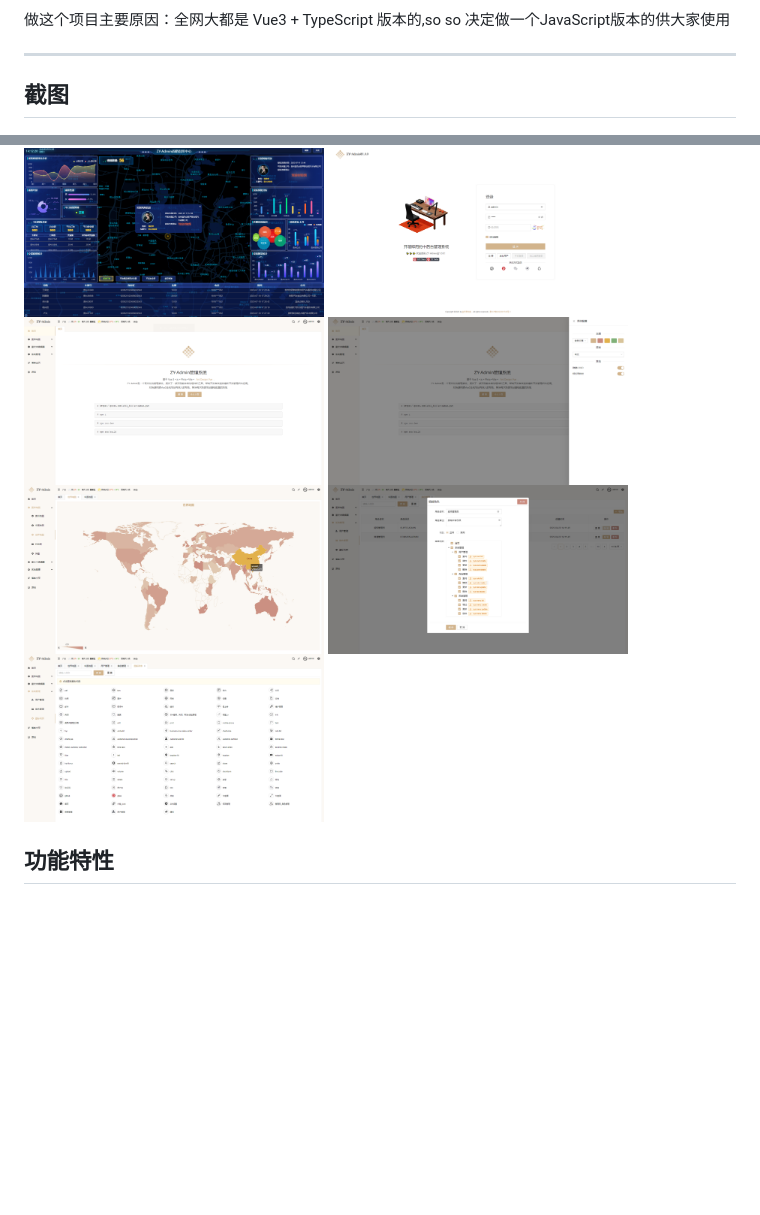
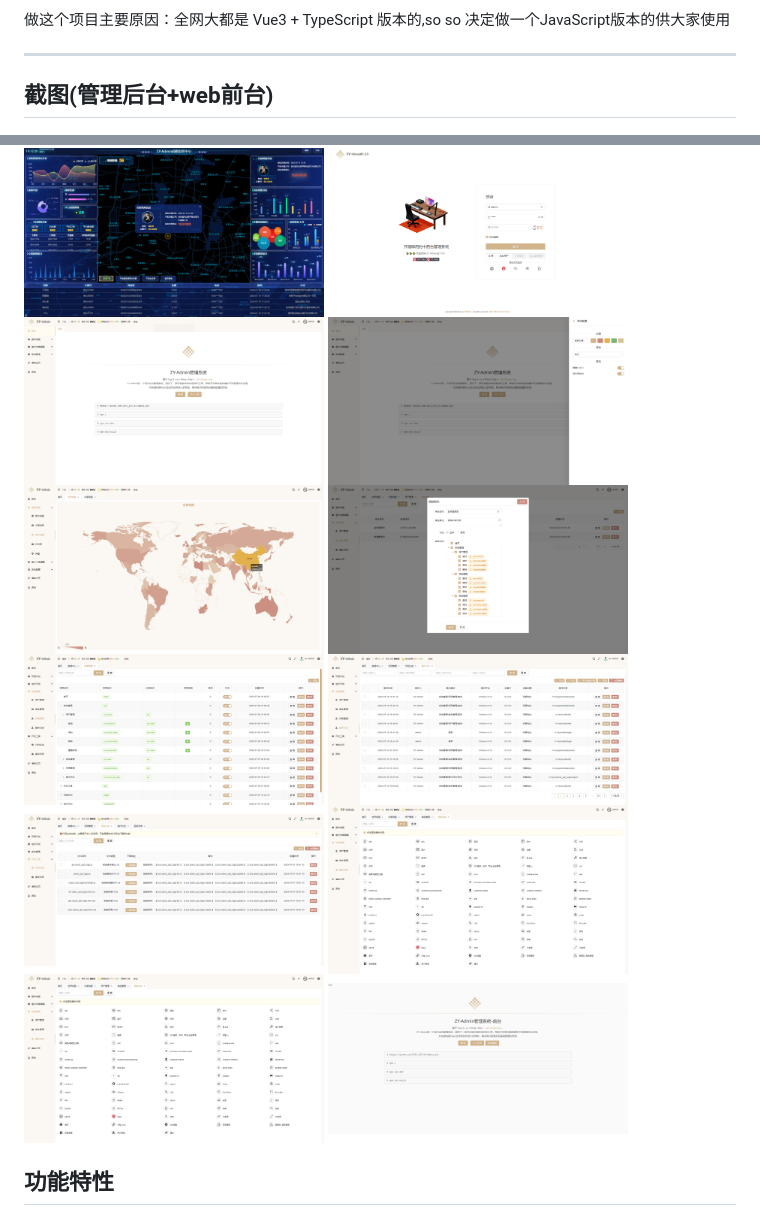
Before and after one commit to ZHYI-source/vue3-antd-plus, a Markdown page: README.md, 2 parts joined by grey strips. Rendered like a GitHub page; pictures changed too: doc/img_10.png (added), doc/img_11.png (added), doc/img_12.png (added); blank space fills up the shorter version.

Commit message:
init

```diff
--- a/README.md
+++ b/README.md
@@ -27,14 +27,20 @@ Vue3-Antd-Plus是一个现代化的管理系统，提供了一系列功能丰富
 ---
 
 
-## 截图
+## 截图(管理后台+web前台)
 <img  src="doc/img_9.png" width = "300" height = "150">
 <img  src="doc/img.png" width = "300" height = "150">
 <img src="doc/img_1.png" width = "300" height = "150">
 <img src="doc/img_2.png" width = "300" height = "150">
 <img src="doc/img_3.png" width = "300" height = "150">
 <img src="doc/img_4.png" width = "300" height = "150">
+<img src="doc/img_10.png" width = "300" height = "150">
+<img src="doc/img_11.png" width = "300" height = "150">
+<img src="doc/img_12.png" width = "300" height = "150">
 <img src="doc/img_5.png" width = "300" height = "150">
+<img src="doc/img_5.png" width = "300" height = "150">
+<img src="doc/img_13.png" width = "300" height = "150">
+
 
 
 ## 功能特性
```
